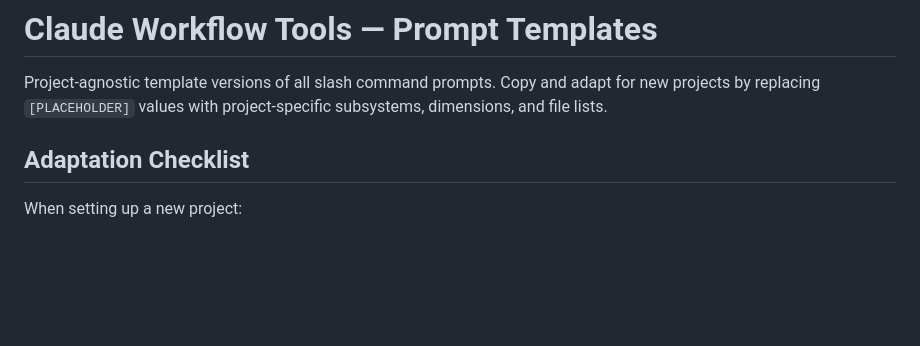
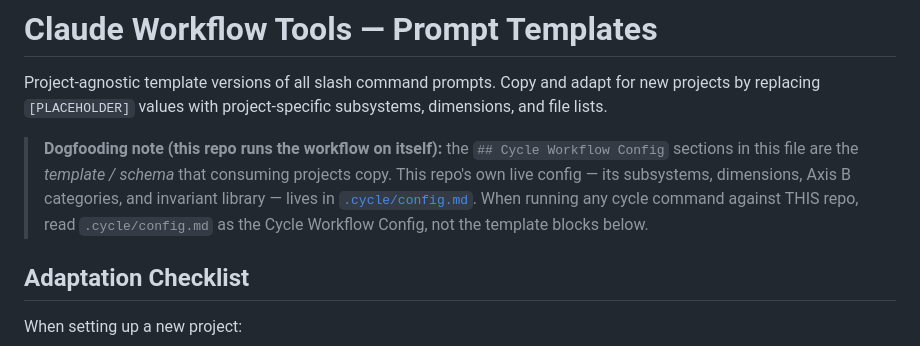
Before and after one commit to robinchoudhuryums/claude-workflow-tools, a Markdown page: CLAUDE.md, the part around the change. GitHub-like rendering; blank space fills up the shorter version.

```diff
--- a/CLAUDE.md
+++ b/CLAUDE.md
@@ -1,6 +1,14 @@
 # Claude Workflow Tools — Prompt Templates
 
 Project-agnostic template versions of all slash command prompts. Copy and adapt for new projects by replacing `[PLACEHOLDER]` values with project-specific subsystems, dimensions, and file lists.
+
+> **Dogfooding note (this repo runs the workflow on itself):** the
+> `## Cycle Workflow Config` sections in this file are the *template /
+> schema* that consuming projects copy. This repo's own live config —
+> its subsystems, dimensions, Axis B categories, and invariant library —
+> lives in [`.cycle/config.md`](.cycle/config.md). When running any cycle
+> command against THIS repo, read `.cycle/config.md` as the Cycle
+> Workflow Config, not the template blocks below.
 
 ## Adaptation Checklist
 
```
Also changed, not shown: .cycle/STATE.md (added, +29 -0 lines), .cycle/config.md (added, +86 -0 lines).
